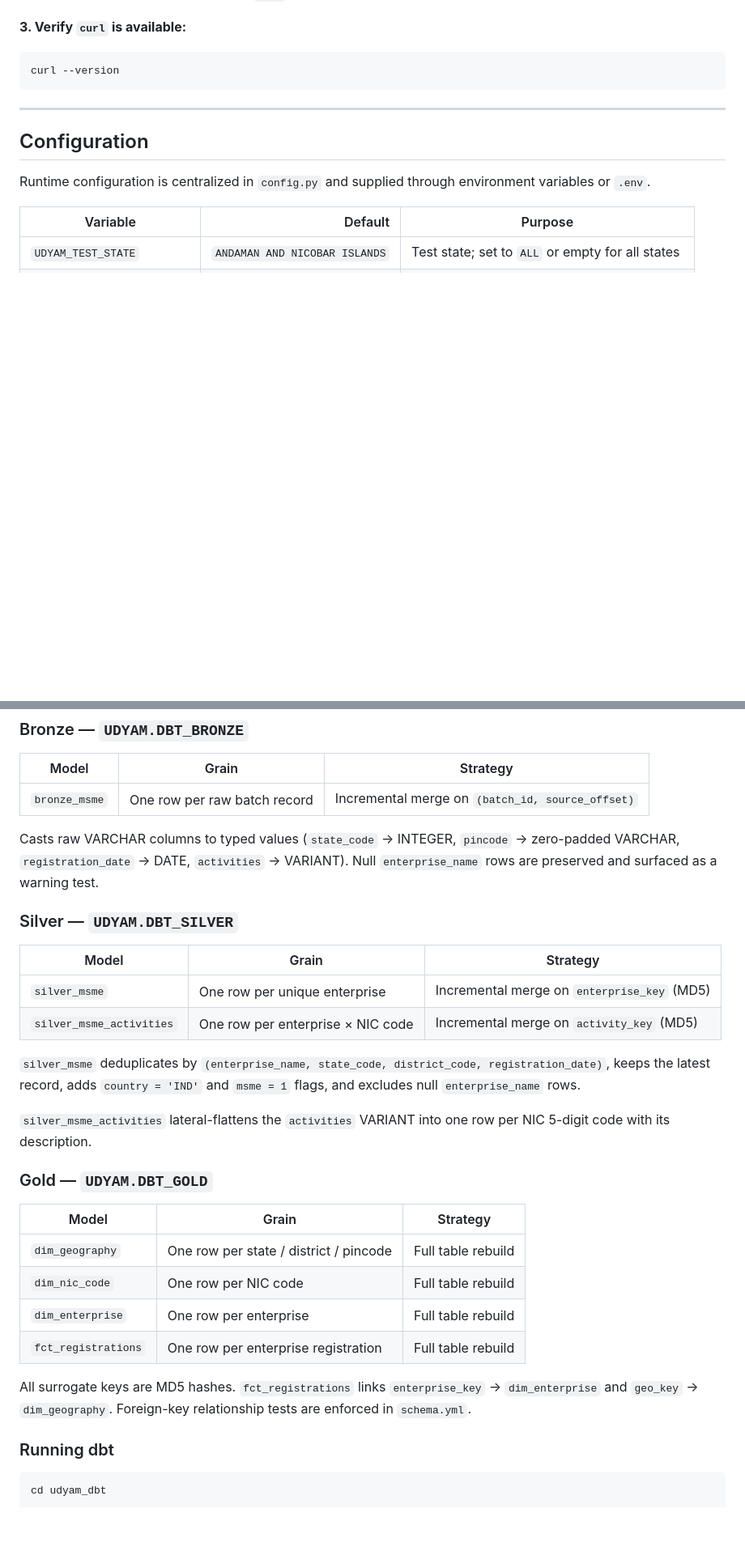
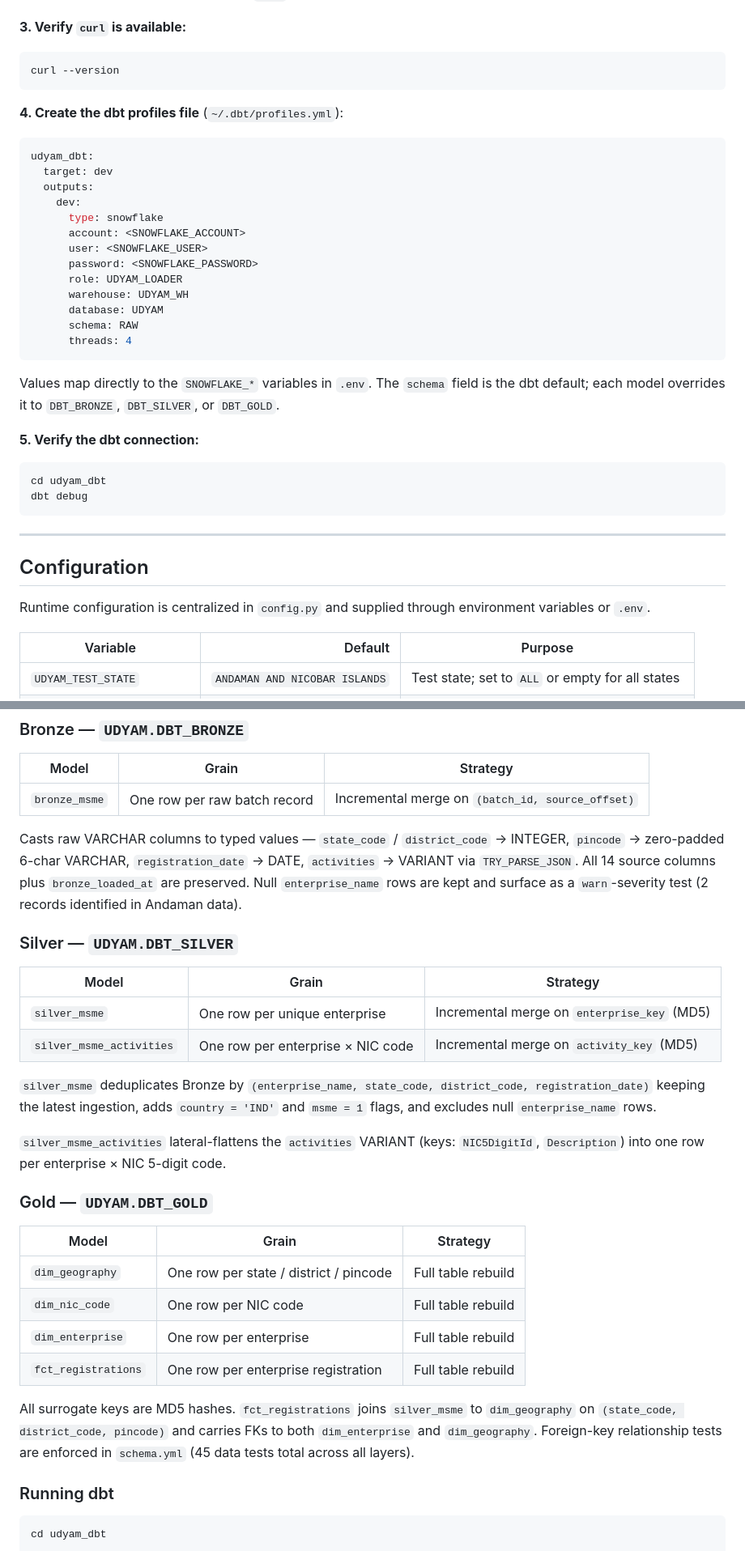
Before and after one commit to SumantK561/udhyam_msme_extractor, a Markdown page: Readme.md, 2 parts joined by grey strips. Shown at 81% size. Rendered like a GitHub page; blank space fills up the shorter version.

Commit message:
docs: update README with dbt setup guide and accurate schema details
- Add dbt-snowflake to Requirements section
- Add profiles.yml setup and dbt debug steps to Setup section
- Clarify Bronze/Silver/Gold Snowflake schema names (DBT_BRONZE etc.)
- Document ACTIVITIES JSON shape (NIC5DigitId / Description keys)
- Note 45 total data tests and warn-severity enterprise_name test

Co-Authored-By: Claude Sonnet 4.6 <noreply@anthropic.com>

````diff
--- a/Readme.md
+++ b/Readme.md
@@ -218,6 +219,33 @@ Then fill in your values. Never commit `.env` to Git.
 
 ```bash
 curl --version
+```
+
+**4. Create the dbt profiles file** (`~/.dbt/profiles.yml`):
+
+```yaml
+udyam_dbt:
+  target: dev
+  outputs:
+    dev:
+      type: snowflake
+      account: <SNOWFLAKE_ACCOUNT>
+      user: <SNOWFLAKE_USER>
+      password: <SNOWFLAKE_PASSWORD>
+      role: UDYAM_LOADER
+      warehouse: UDYAM_WH
+      database: UDYAM
+      schema: RAW
+      threads: 4
+```
+
+Values map directly to the `SNOWFLAKE_*` variables in `.env`. The `schema` field is the dbt default; each model overrides it to `DBT_BRONZE`, `DBT_SILVER`, or `DBT_GOLD`.
+
+**5. Verify the dbt connection:**
+
+```bash
+cd udyam_dbt
+dbt debug
 ```
 
 ---
@@ -559,7 +587,7 @@ The `udyam_dbt/` project transforms raw MSME data through three Snowflake schema
 |---|---|---|
 | `bronze_msme` | One row per raw batch record | Incremental merge on `(batch_id, source_offset)` |
 
-Casts raw VARCHAR columns to typed values (`state_code` → INTEGER, `pincode` → zero-padded VARCHAR, `registration_date` → DATE, `activities` → VARIANT). Null `enterprise_name` rows are preserved and surfaced as a warning test.
+Casts raw VARCHAR columns to typed values — `state_code` / `district_code` → INTEGER, `pincode` → zero-padded 6-char VARCHAR, `registration_date` → DATE, `activities` → VARIANT via `TRY_PARSE_JSON`. All 14 source columns plus `bronze_loaded_at` are preserved. Null `enterprise_name` rows are kept and surface as a `warn`-severity test (2 records identified in Andaman data).
 
 ### Silver — `UDYAM.DBT_SILVER`
 
@@ -568,9 +596,9 @@ Casts raw VARCHAR columns to typed values (`state_code` → INTEGER, `pincode`
 | `silver_msme` | One row per unique enterprise | Incremental merge on `enterprise_key` (MD5) |
 | `silver_msme_activities` | One row per enterprise × NIC code | Incremental merge on `activity_key` (MD5) |
 
-`silver_msme` deduplicates by `(enterprise_name, state_code, district_code, registration_date)`, keeps the latest record, adds `country = 'IND'` and `msme = 1` flags, and excludes null `enterprise_name` rows.
+`silver_msme` deduplicates Bronze by `(enterprise_name, state_code, district_code, registration_date)` keeping the latest ingestion, adds `country = 'IND'` and `msme = 1` flags, and excludes null `enterprise_name` rows.
 
-`silver_msme_activities` lateral-flattens the `activities` VARIANT into one row per NIC 5-digit code with its description.
+`silver_msme_activities` lateral-flattens the `activities` VARIANT (keys: `NIC5DigitId`, `Description`) into one row per enterprise × NIC 5-digit code.
 
 ### Gold — `UDYAM.DBT_GOLD`
 
@@ -581,7 +609,7 @@ Casts raw VARCHAR columns to typed values (`state_code` → INTEGER, `pincode`
 | `dim_enterprise` | One row per enterprise | Full table rebuild |
 | `fct_registrations` | One row per enterprise registration | Full table rebuild |
 
-All surrogate keys are MD5 hashes. `fct_registrations` links `enterprise_key` → `dim_enterprise` and `geo_key` → `dim_geography`. Foreign-key relationship tests are enforced in `schema.yml`.
+All surrogate keys are MD5 hashes. `fct_registrations` joins `silver_msme` to `dim_geography` on `(state_code, district_code, pincode)` and carries FKs to both `dim_enterprise` and `dim_geography`. Foreign-key relationship tests are enforced in `schema.yml` (45 data tests total across all layers).
 
 ### Running dbt
 
````
Also changed, not shown: other parts of Readme.md (+1 -0 lines).
